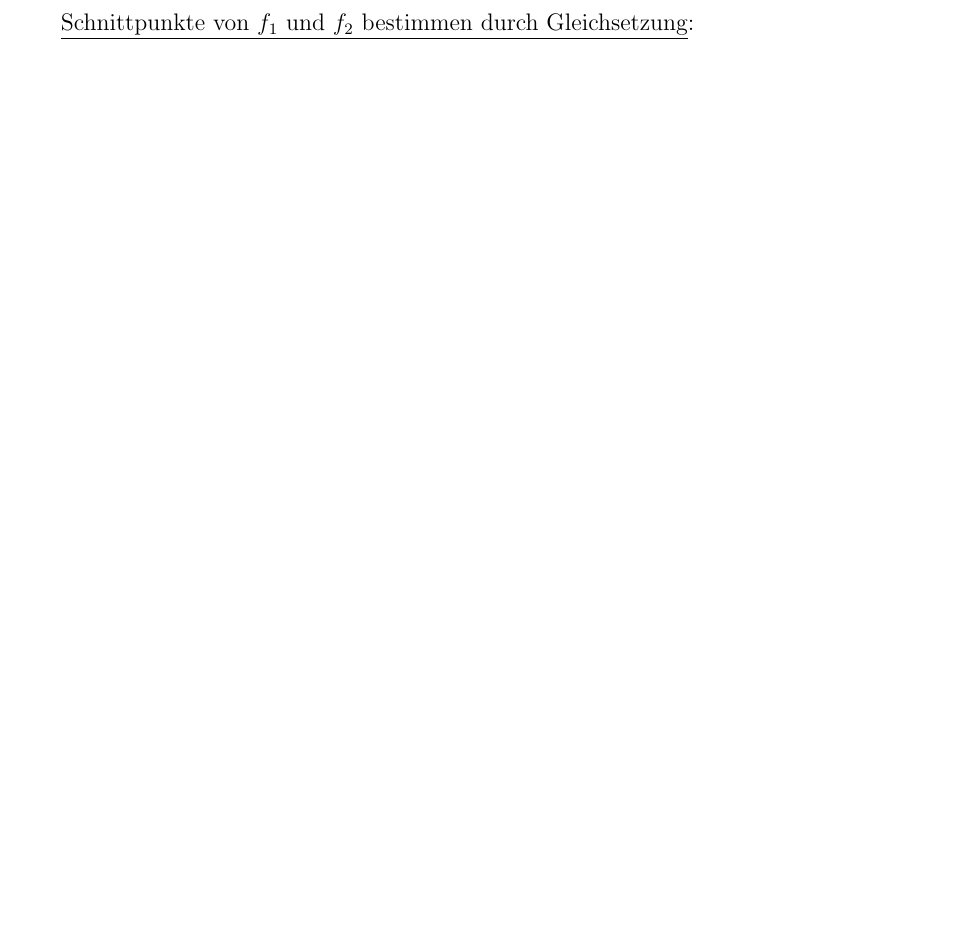
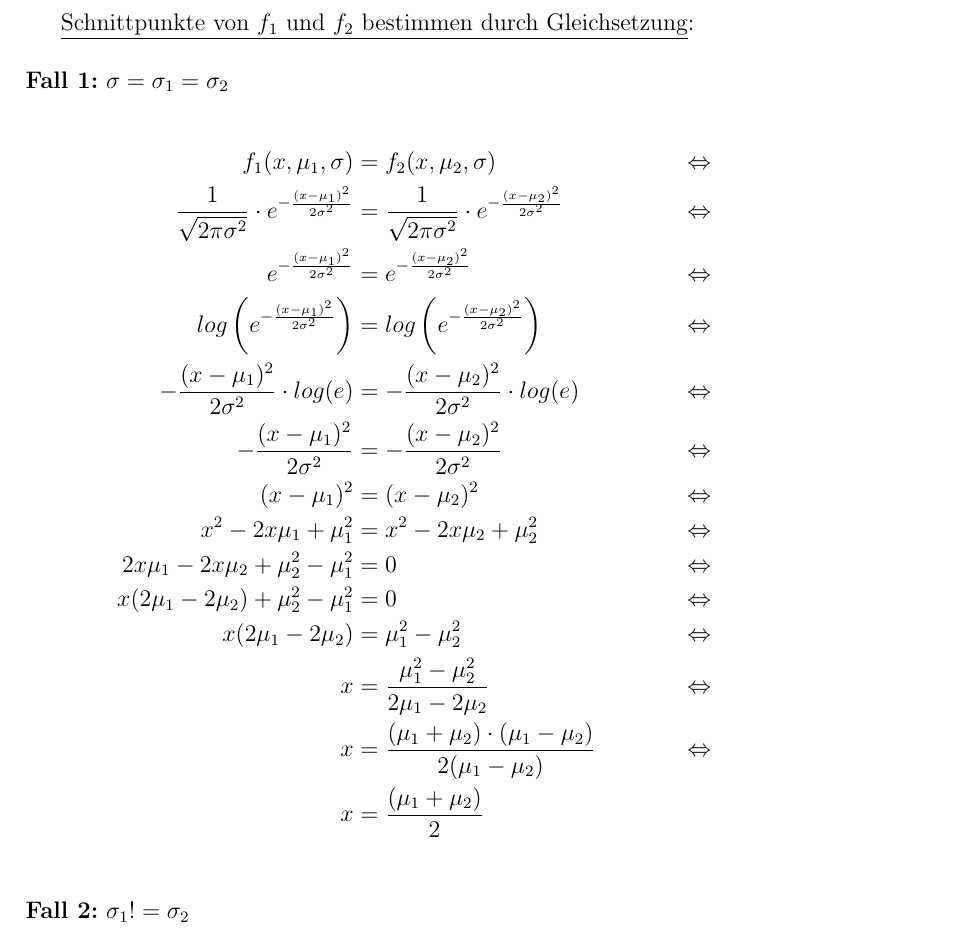
Before and after one commit to Jane333/Mustererkennung, a LaTeX document (ueb05/ueb05_loesung_cavojska_lehmann_toudic.tex): part of page 3 of 7 before the commit and part of page 3 of 8 after it, cut so that both start at the same text, the shorter picture padded with empty space. Compiled offline with pdfLaTeX.

Commit message:
Fall sigma = sigma_1 = sigma_2 in Aufg. 1 ergaenzt

```diff
--- a/ueb05/ueb05_loesung_cavojska_lehmann_toudic.tex
+++ b/ueb05/ueb05_loesung_cavojska_lehmann_toudic.tex
@@ -74,7 +74,26 @@ f_2(x,\mu_2,\sigma_2) &= \frac{1}{\sqrt{2 \pi \sigma_2^2}} \cdot e^{-\frac{(x-\m
 \item $f_i$ ist nicht definiert in $\mathbb{R}$ (, aber in $\mathbb{C}$)
 \end{itemize}
 \newpage
-\underline{Schnittpunkte von $f_1$ und $f_2$ bestimmen durch Gleichsetzung}:
+\underline{Schnittpunkte von $f_1$ und $f_2$ bestimmen durch Gleichsetzung}:\\
+\\
+\textbf{Fall 1:} $\sigma = \sigma_1 = \sigma_2$\\
+\begin{align*}
+f_1(x,\mu_1,\sigma) &= f_2(x,\mu_2,\sigma) &\Leftrightarrow\\
+\frac{1}{\sqrt{2 \pi \sigma^2}} \cdot e^{-\frac{(x-\mu_1)^2}{2\sigma^2}} &= \frac{1}{\sqrt{2 \pi \sigma^2}} \cdot e^{-\frac{(x-\mu_2)^2}{2 \sigma^2}} &\Leftrightarrow\\
+e^{-\frac{(x-\mu_1)^2}{2\sigma^2}} &= e^{-\frac{(x-\mu_2)^2}{2 \sigma^2}} &\Leftrightarrow\\
+log\left(e^{-\frac{(x-\mu_1)^2}{2\sigma^2}}\right) &= log\left(e^{-\frac{(x-\mu_2)^2}{2 \sigma^2}}\right) &\Leftrightarrow\\
+-\frac{(x-\mu_1)^2}{2\sigma^2} \cdot log(e) &= -\frac{(x-\mu_2)^2}{2 \sigma^2} \cdot log(e) &\Leftrightarrow\\
+-\frac{(x-\mu_1)^2}{2\sigma^2} &= -\frac{(x-\mu_2)^2}{2 \sigma^2} &\Leftrightarrow\\
+(x-\mu_1)^2 &= (x-\mu_2)^2 &\Leftrightarrow\\
+x^2 -2x\mu_1 + \mu_1^2 &= x^2 -2x\mu_2 + \mu_2^2 &\Leftrightarrow\\
+2x\mu_1 - 2x\mu_2 + \mu_2^2 - \mu_1^2 &= 0 &\Leftrightarrow\\
+x(2\mu_1 - 2\mu_2) + \mu_2^2 - \mu_1^2 &= 0 &\Leftrightarrow\\
+x(2\mu_1 - 2\mu_2) &= \mu_1^2 - \mu_2^2 &\Leftrightarrow\\
+x &= \dfrac{\mu_1^2 - \mu_2^2}{2\mu_1 - 2\mu_2} &\Leftrightarrow\\
+x &= \dfrac{(\mu_1 + \mu_2) \cdot (\mu_1 - \mu_2)}{2(\mu_1 - \mu_2)} &\Leftrightarrow\\
+x &= \dfrac{(\mu_1 + \mu_2)}{2}\\
+\end{align*}
+\textbf{Fall 2:} $\sigma_1 != \sigma_2$\\
 \begin{align*}
 f_1(x,\mu_1,\sigma_1) &= f_2(x,\mu_2,\sigma_2) &\Leftrightarrow\\
 \frac{1}{\sqrt{2 \pi \sigma_1^2}} \cdot e^{-\frac{(x-\mu_1)^2}{2\sigma_1^2}} &= \frac{1}{\sqrt{2 \pi \sigma_2^2}} \cdot e^{-\frac{(x-\mu_2)^2}{2 \sigma_2^2}} &\Leftrightarrow\\
```
Also changed, not shown: ueb05/ueb05_loesung_cavojska_lehmann_toudic.pdf.
